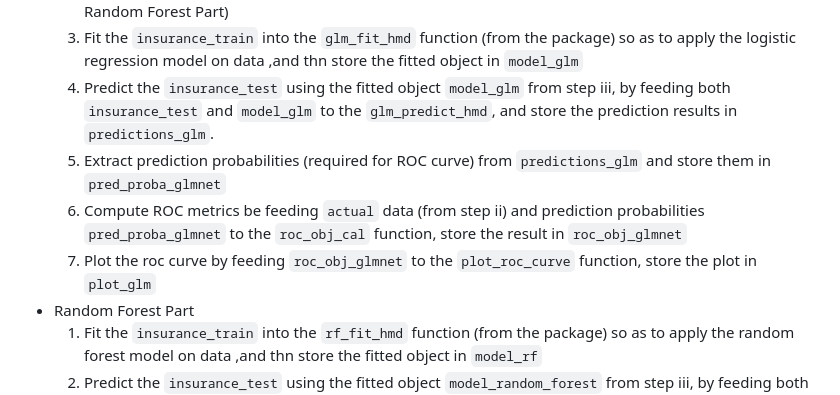
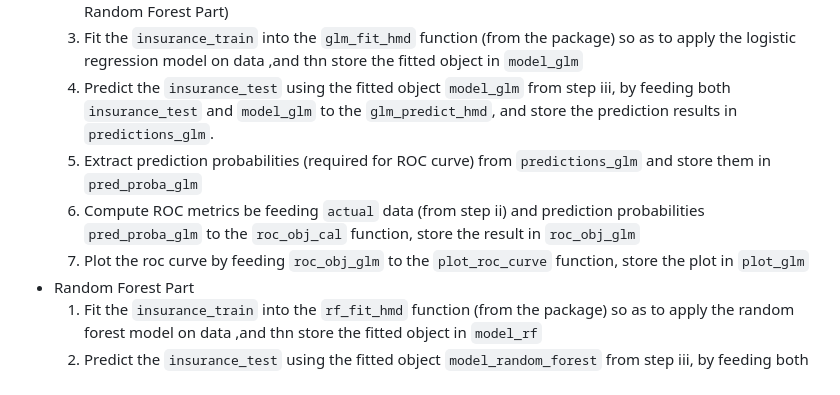
Before and after one commit to berserkhmdvhb/aiinsurance, a Markdown page: README.md, the part around the change. GitHub-like rendering.

```diff
--- a/README.md
+++ b/README.md
@@ -108,9 +108,9 @@ The steps of the pipeline are elaborated on in the following:
     2. Store the `outcome` column (labels) from `insurance_test` for later evaluation in steps vi (and iii from Random Forest Part)
     3. Fit the `insurance_train` into the `glm_fit_hmd` function (from the package) so as to apply the logistic regression model on data ,and thn store the fitted object in `model_glm`
     4. Predict the `insurance_test` using the fitted object `model_glm` from step iii, by feeding both `insurance_test` and `model_glm` to the `glm_predict_hmd`, and store the prediction results in `predictions_glm`.
-    5. Extract prediction probabilities (required for ROC curve) from `predictions_glm` and store them in `pred_proba_glmnet`
-    6. Compute ROC metrics be feeding `actual` data (from step ii) and prediction probabilities `pred_proba_glmnet` to the `roc_obj_cal` function, store the result in `roc_obj_glmnet`
-    7. Plot the roc curve by feeding `roc_obj_glmnet` to the `plot_roc_curve` function, store the plot in `plot_glm`
+    5. Extract prediction probabilities (required for ROC curve) from `predictions_glm` and store them in `pred_proba_glm`
+    6. Compute ROC metrics be feeding `actual` data (from step ii) and prediction probabilities `pred_proba_glm` to the `roc_obj_cal` function, store the result in `roc_obj_glm`
+    7. Plot the roc curve by feeding `roc_obj_glm` to the `plot_roc_curve` function, store the plot in `plot_glm`
 - Random Forest Part
     1. Fit the `insurance_train` into the `rf_fit_hmd` function (from the package) so as to apply the random forest model on data ,and thn store the fitted object in `model_rf`
     2. Predict the `insurance_test` using the fitted object `model_random_forest` from step iii, by feeding both `insurance_test` and `model_rf` to the `rf_predict_hmd`, and store the prediction results in `predictions_rf`.
```
